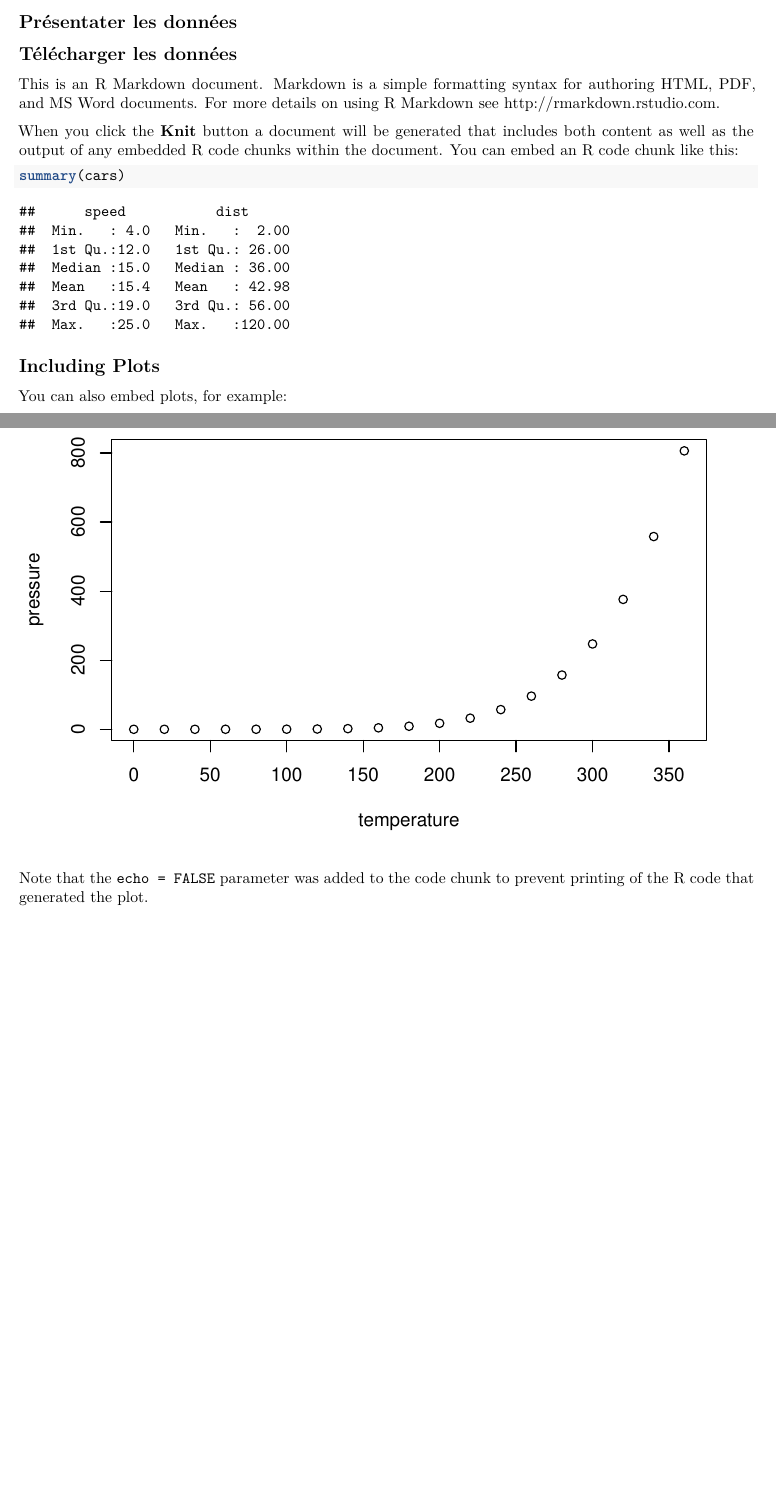
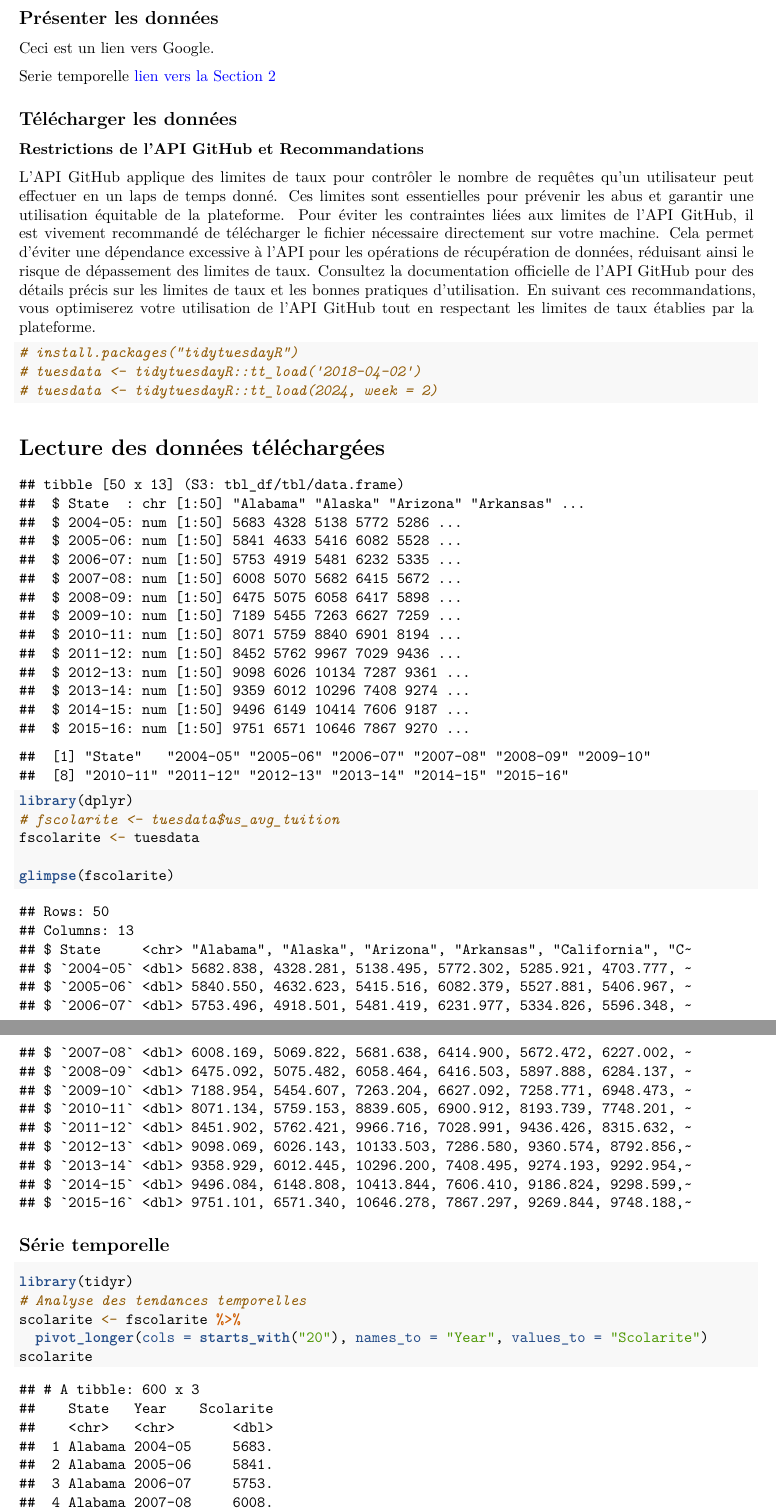
Before and after one commit to aliouneriddle/Tidytuesday, an R Markdown document (2018/02-04-2018/tt_02-04-2018.Rmd): two parts of pages 1 and 2 of 2 before the commit and two parts of pages 2 and 3 of 4 after it, joined at a grey line, cut so that both start at the same text, the shorter picture padded with empty space. Rendered offline with R 4.5, knitr and Pandoc, then LaTeX, with nearby package versions.

Commit message:
Début des analyses

````diff
--- a/2018/02-04-2018/tt_02-04-2018.Rmd
+++ b/2018/02-04-2018/tt_02-04-2018.Rmd
@@ -9,4 +11,3 @@ output: pdf_document
 knitr::opts_chunk$set(echo = TRUE)
 ```
 
-## Présentater les données
@@ -13,22 +20,61 @@ knitr::opts_chunk$set(echo = TRUE)
+\newpage
+
+## Présenter les données
+
+Ceci est un [lien vers Google](http://www.google.com).
+
+Serie temporelle [\textcolor{blue}{lien vers la Section 2}](#section-2)
 
 
+<!-- ![Sujet](https://onlinembapage.com/average-tuition-and-educational-attainment-in-the-united-states/) -->
 
 ## Télécharger les données
 
-This is an R Markdown document. Markdown is a simple formatting syntax for authoring HTML, PDF, and MS Word documents. For more details on using R Markdown see <http://rmarkdown.rstudio.com>.
+**Restrictions de l'API GitHub et Recommandations**
 
-When you click the **Knit** button a document will be generated that includes both content as well as the output of any embedded R code chunks within the document. You can embed an R code chunk like this:
+L'API GitHub applique des limites de taux pour contrôler le nombre de requêtes qu'un utilisateur peut effectuer en un laps de temps donné. Ces limites sont essentielles pour prévenir les abus et garantir une utilisation équitable de la plateforme.
+Pour éviter les contraintes liées aux limites de l'API GitHub, il est vivement recommandé de télécharger le fichier nécessaire directement sur votre machine. Cela permet d'éviter une dépendance excessive à l'API pour les opérations de récupération de données, réduisant ainsi le risque de dépassement des limites de taux. Consultez la documentation officielle de l'API GitHub pour des détails précis sur les limites de taux et les bonnes pratiques d'utilisation.
+En suivant ces recommandations, vous optimiserez votre utilisation de l'API GitHub tout en respectant les limites de taux établies par la plateforme.
 
-```{r cars}
-summary(cars)
+```{r}
+# install.packages("tidytuesdayR")
+# tuesdata <- tidytuesdayR::tt_load('2018-04-02')
+# tuesdata <- tidytuesdayR::tt_load(2024, week = 2)
+
 ```
 
-## Including Plots
 
-You can also embed plots, for example:
+# Lecture des données téléchargées
 
-```{r pressure, echo=FALSE}
-plot(pressure)
+```{r, echo=FALSE}
+library(readxl)
+
+tuesdata <- read_excel("./us_avg_tuition.xlsx")
+
+# Afficher la structure de la liste
+str(tuesdata)
+
+# Afficher les noms des jeux de données disponibles
+names(tuesdata)
 ```
 
-Note that the `echo = FALSE` parameter was added to the code chunk to prevent printing of the R code that generated the plot.
+```{r}
+library(dplyr)
+# fscolarite <- tuesdata$us_avg_tuition
+fscolarite <- tuesdata
+
+glimpse(fscolarite)
+
+```
+
+## Série temporelle {#section-2}
+
+```{r}
+library(tidyr)
+# Analyse des tendances temporelles
+scolarite <- fscolarite %>%
+  pivot_longer(cols = starts_with("20"), names_to = "Year", values_to = "Scolarite")
+scolarite
+```
+
+\newpage
````
Also changed, not shown: 2018/02-04-2018/README.md, 2018/tt_logo.png (deleted), 2018/02-04-2018/tt_02-04-2018.Rmd (21 more changed lines).
